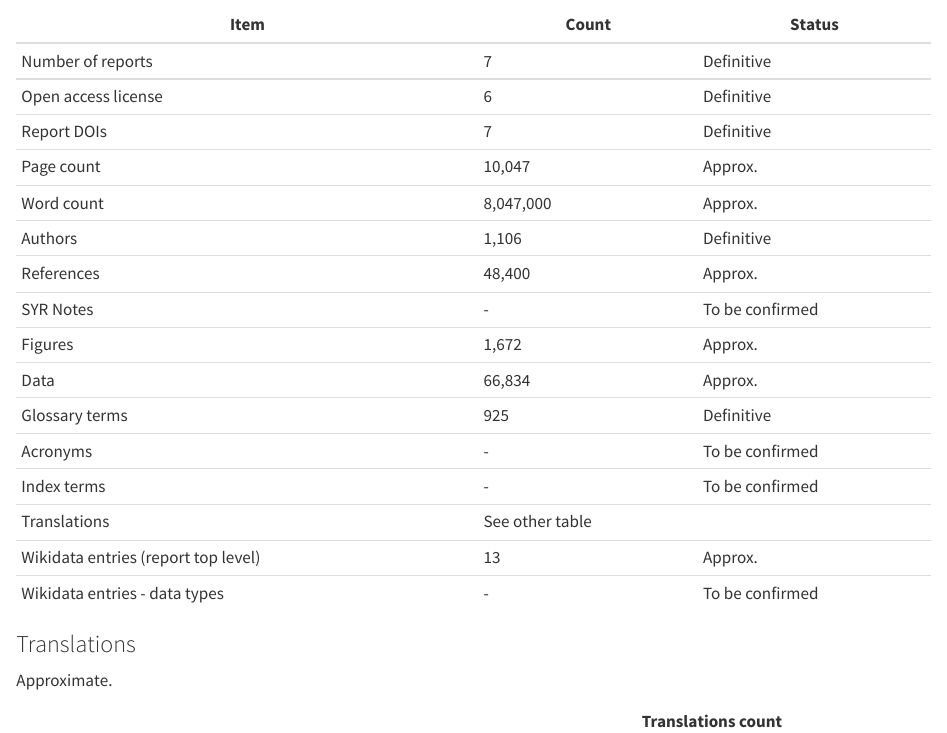
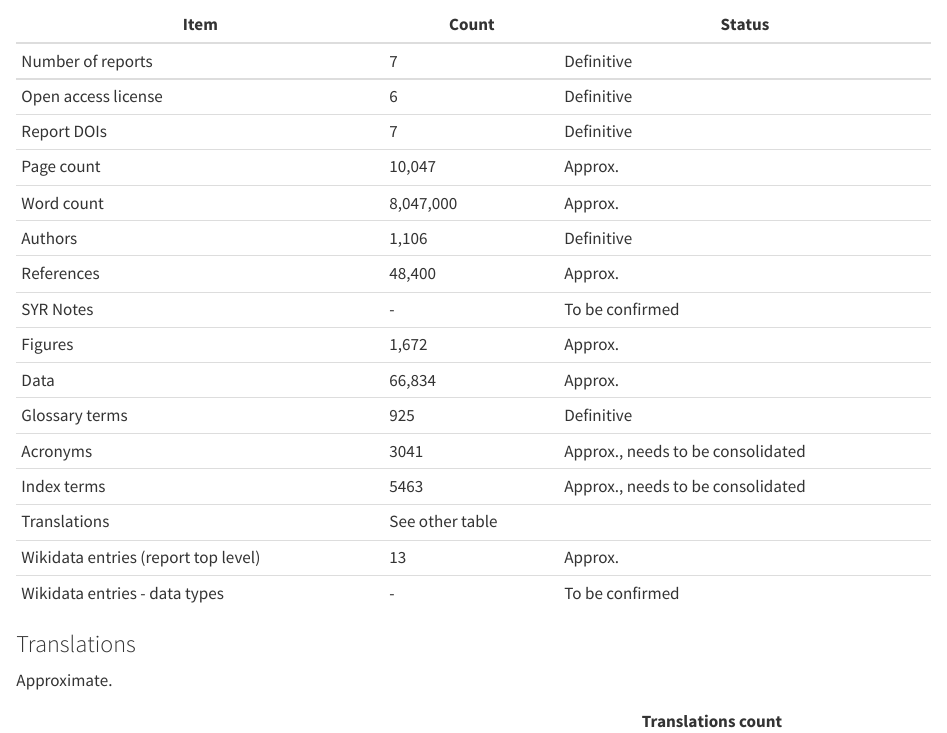
Before and after one commit to TIBHannover/climate-knowledge-graph, a Quarto document (reports.qmd): the page in a window 1100 px wide, from 1620 px down. Rendered offline with R 4.5, knitr and Pandoc in place of Quarto, with nearby package versions.

Commit message:
Update reports.qmd

```diff
--- a/reports.qmd
+++ b/reports.qmd
@@ -61,8 +61,8 @@ SYR Notes | - | To be confirmed
 Figures | 1,672 | Approx.
 Data | 66,834 | Approx.
 Glossary terms | 925 | Definitive
-Acronyms | - | To be confirmed
-Index terms | - | To be confirmed
+Acronyms | 3041 | Approx., needs to be consolidated
+Index terms | 5463 | Approx., needs to be consolidated
 Translations | See other table |
 Wikidata entries (report top level) | 13 | Approx.
 Wikidata entries - data types | - | To be confirmed
```
